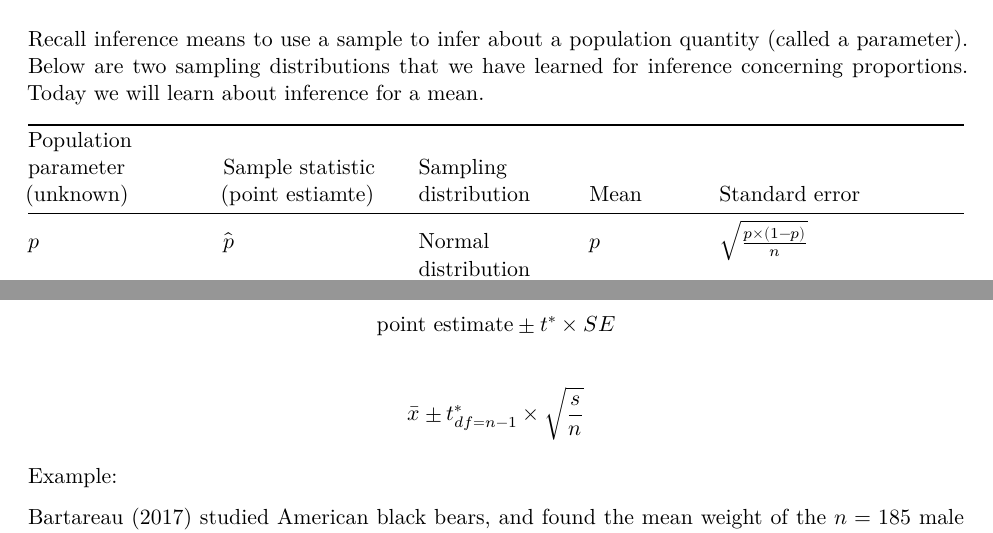
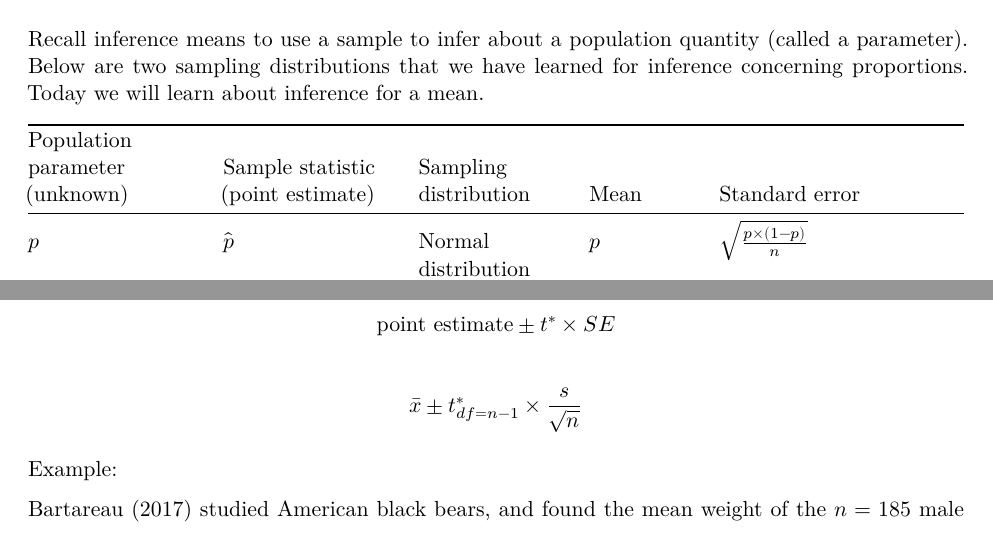
Before and after one commit to CatalinaMedina/csuci-math201-s26, a Quarto document (week-09/handout-9b.qmd): two parts of pages 1 and 3 of 3, joined at a grey line, cut so that both start at the same text. The pictures show the output file week-09/handout-9b.pdf that the author committed with the source.

Commit message:
Fixed typo in handout 9b

```diff
--- a/week-09/handout-9b.qmd
+++ b/week-09/handout-9b.qmd
@@ -39,7 +39,7 @@ Recall inference means to use a sample to infer about a population quantity (cal
 Below are two sampling distributions that we have learned for inference concerning proportions.
 Today we will learn about inference for a mean.
 
-| Population parameter (unknown) | Sample statistic (point estiamte) | Sampling distribution | Mean | Standard error |
+| Population parameter (unknown) | Sample statistic (point estimate) | Sampling distribution | Mean | Standard error |
 |:--------------------|:--------------------|:-----------------|:------------|:-----------------------------|
 | $p$ | $\hat{p}$ | Normal distribution | $p$ | $\sqrt{\frac{p \times (1 - p)}{n}}$ |
 | $p_1 - p_2$ | $\hat{p}_1 - \hat{p}_2$ | Normal distribution | $p_1 - p_2$ | $\sqrt{\frac{p_1 \times (1 - p_1)}{n_1} + \frac{p_2 \times (1 - p_2)}{n_2}}$
@@ -163,7 +163,7 @@ Confidence interval for a mean follows a similar structure:
 
 $$\text{point estimate} \pm t^* \times SE$$
 
-$$\bar{x} \pm t^*_{df = n-1} \times \sqrt{\frac{s}{n}}$$
+$$\bar{x} \pm t^*_{df = n-1} \times \frac{s}{\sqrt{n}}$$
 
 Example:
 
```
Also changed, not shown: week-09/handout-9b.pdf.
